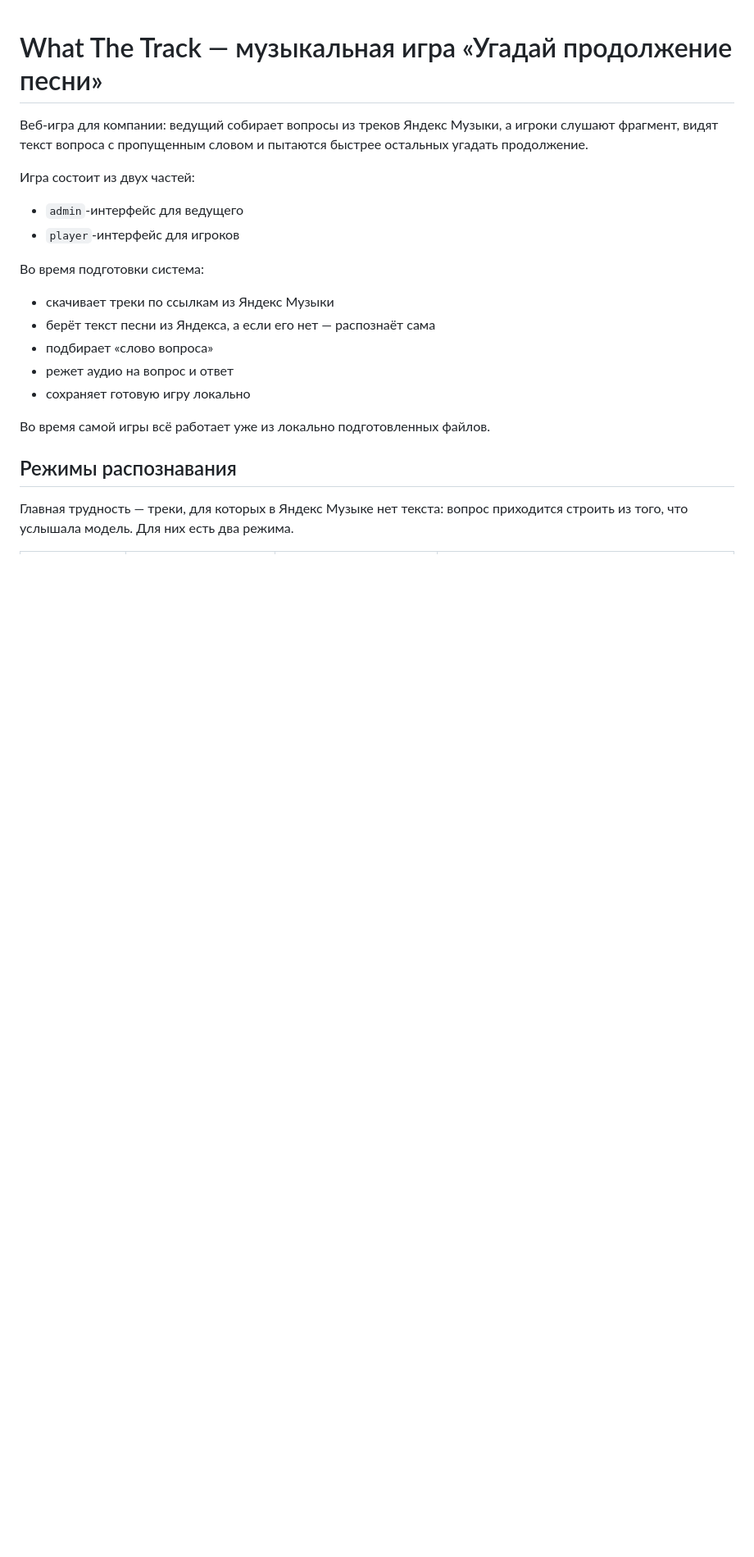
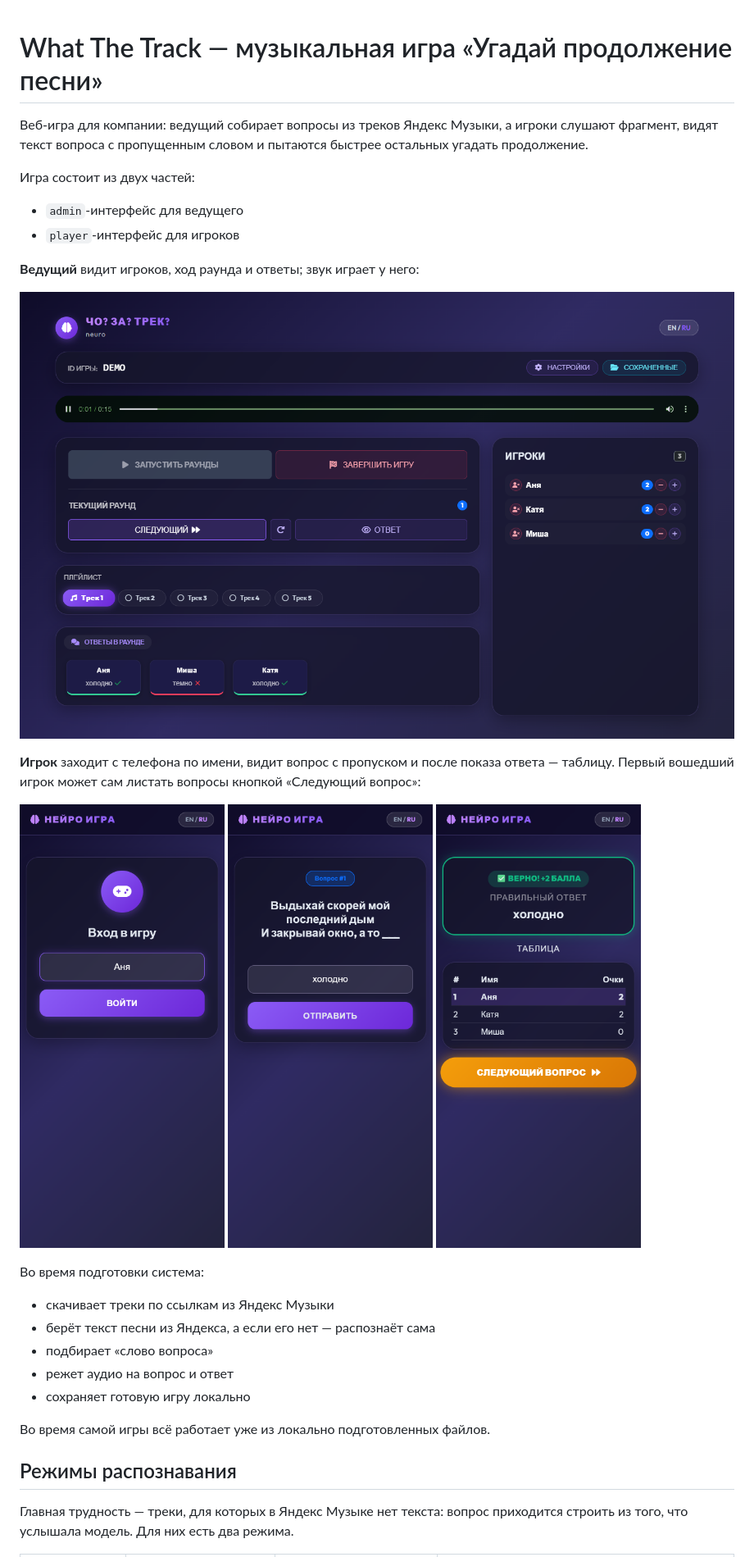
Before and after one commit to nokio10/what-the-track, a Markdown page: README.md, the part around the change. Shown at 82% size. Rendered like a GitHub page; pictures changed too: docs/screenshots/admin-round.png (added), docs/screenshots/player-answer.png (added), docs/screenshots/player-join.png (added); blank space fills up the shorter version.

Commit message:
README: скриншоты админки и экранов игрока

```diff
--- a/README.md
+++ b/README.md
@@ -6,6 +6,20 @@
 
 - `admin`-интерфейс для ведущего
 - `player`-интерфейс для игроков
+
+**Ведущий** видит игроков, ход раунда и ответы; звук играет у него:
+
+![Админка ведущего: раунд, ответы игроков и таблица очков](docs/screenshots/admin-round.png)
+
+**Игрок** заходит с телефона по имени, видит вопрос с пропуском и после показа
+ответа — таблицу. Первый вошедший игрок может сам листать вопросы кнопкой
+«Следующий вопрос»:
+
+<p>
+  <img src="docs/screenshots/player-join.png" width="250" alt="Вход в игру">
+  <img src="docs/screenshots/player-question.png" width="250" alt="Вопрос с пропущенным словом">
+  <img src="docs/screenshots/player-answer.png" width="250" alt="Правильный ответ и таблица очков">
+</p>
 
 Во время подготовки система:
 
```
